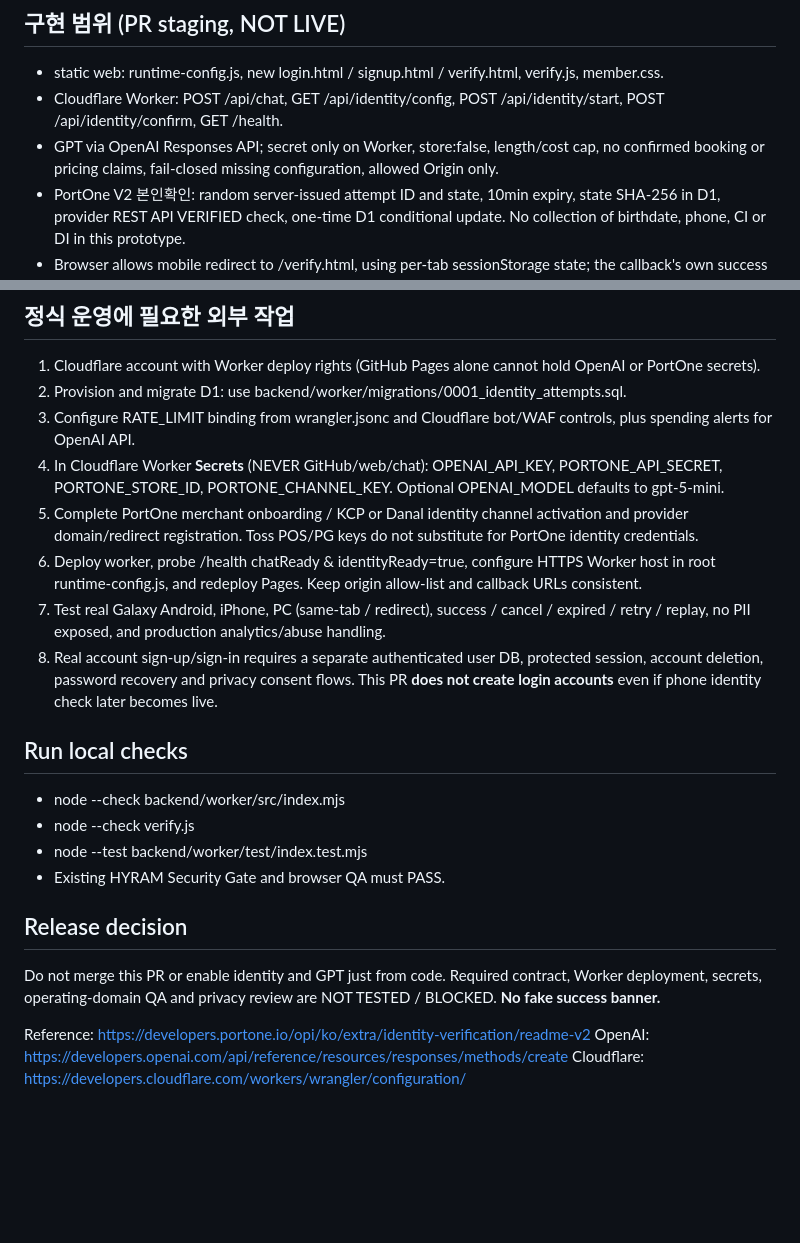
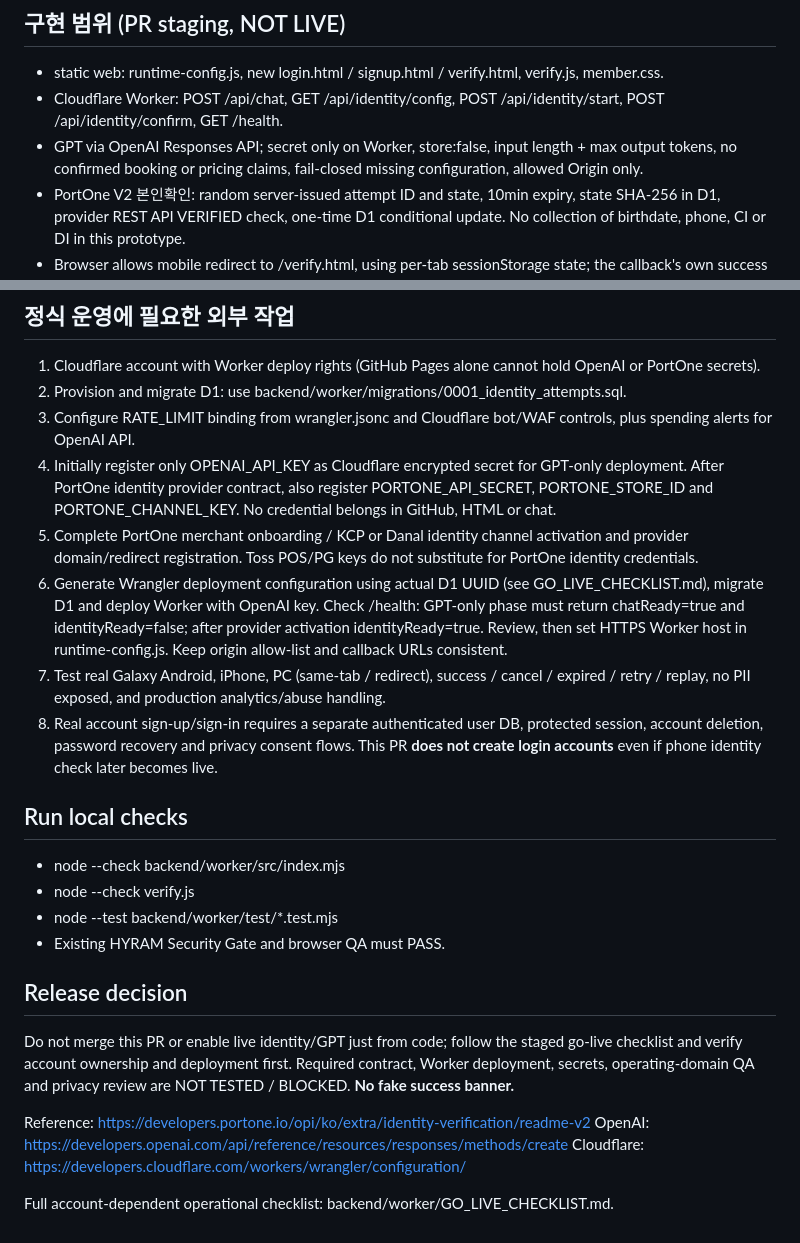
Before and after one commit to triple0516-spec/hyram-golf-site-, a Markdown page: backend/worker/README.md, 2 parts joined by grey strips. Drawn GitHub-style; blank space fills up the shorter version.

Commit message:
Align Worker README with contract-independent GPT rollout and safe Cloudflare prep

```diff
--- a/backend/worker/README.md
+++ b/backend/worker/README.md
@@ -3,7 +3,7 @@
 ## 구현 범위 (PR staging, NOT LIVE)
 - static web: runtime-config.js, new login.html / signup.html / verify.html, verify.js, member.css.
 - Cloudflare Worker: POST /api/chat, GET /api/identity/config, POST /api/identity/start, POST /api/identity/confirm, GET /health.
-- GPT via OpenAI Responses API; secret only on Worker, store:false, length/cost cap, no confirmed booking or pricing claims, fail-closed missing configuration, allowed Origin only.
+- GPT via OpenAI Responses API; secret only on Worker, store:false, input length + max output tokens, no confirmed booking or pricing claims, fail-closed missing configuration, allowed Origin only.
 - PortOne V2 본인확인: random server-issued attempt ID and state, 10min expiry, state SHA-256 in D1, provider REST API VERIFIED check, one-time D1 conditional update. No collection of birthdate, phone, CI or DI in this prototype.
 - Browser allows mobile redirect to /verify.html, using per-tab sessionStorage state; the callback's own success indication is never trusted.
 - Cloudflare Rate Limiting binding for pre-auth requests (10 requests / minute by edge key). Add account/WAF rate limiting and quota policies before public launch.
@@ -12,21 +12,23 @@
 1. Cloudflare account with Worker deploy rights (GitHub Pages alone cannot hold OpenAI or PortOne secrets).
 2. Provision and migrate D1: use backend/worker/migrations/0001_identity_attempts.sql.
 3. Configure RATE_LIMIT binding from wrangler.jsonc and Cloudflare bot/WAF controls, plus spending alerts for OpenAI API.
-4. In Cloudflare Worker **Secrets** (NEVER GitHub/web/chat): OPENAI_API_KEY, PORTONE_API_SECRET, PORTONE_STORE_ID, PORTONE_CHANNEL_KEY. Optional OPENAI_MODEL defaults to gpt-5-mini.
+4. Initially register only OPENAI_API_KEY as Cloudflare encrypted secret for GPT-only deployment. After PortOne identity provider contract, also register PORTONE_API_SECRET, PORTONE_STORE_ID and PORTONE_CHANNEL_KEY. No credential belongs in GitHub, HTML or chat.
 5. Complete PortOne merchant onboarding / KCP or Danal identity channel activation and provider domain/redirect registration. Toss POS/PG keys do not substitute for PortOne identity credentials.
-6. Deploy worker, probe /health chatReady & identityReady=true, configure HTTPS Worker host in root runtime-config.js, and redeploy Pages. Keep origin allow-list and callback URLs consistent.
+6. Generate Wrangler deployment configuration using actual D1 UUID (see GO_LIVE_CHECKLIST.md), migrate D1 and deploy Worker with OpenAI key. Check /health: GPT-only phase must return chatReady=true and identityReady=false; after provider activation identityReady=true. Review, then set HTTPS Worker host in runtime-config.js. Keep origin allow-list and callback URLs consistent.
 7. Test real Galaxy Android, iPhone, PC (same-tab / redirect), success / cancel / expired / retry / replay, no PII exposed, and production analytics/abuse handling.
 8. Real account sign-up/sign-in requires a separate authenticated user DB, protected session, account deletion, password recovery and privacy consent flows. This PR **does not create login accounts** even if phone identity check later becomes live.
 
 ## Run local checks
 - node --check backend/worker/src/index.mjs
 - node --check verify.js
-- node --test backend/worker/test/index.test.mjs
+- node --test backend/worker/test/*.test.mjs
 - Existing HYRAM Security Gate and browser QA must PASS.
 
 ## Release decision
-Do not merge this PR or enable identity and GPT just from code. Required contract, Worker deployment, secrets, operating-domain QA and privacy review are NOT TESTED / BLOCKED. **No fake success banner.**
+Do not merge this PR or enable live identity/GPT just from code; follow the staged go-live checklist and verify account ownership and deployment first. Required contract, Worker deployment, secrets, operating-domain QA and privacy review are NOT TESTED / BLOCKED. **No fake success banner.**
 
 Reference: https://developers.portone.io/opi/ko/extra/identity-verification/readme-v2
 OpenAI: https://developers.openai.com/api/reference/resources/responses/methods/create
 Cloudflare: https://developers.cloudflare.com/workers/wrangler/configuration/
+
+Full account-dependent operational checklist: backend/worker/GO_LIVE_CHECKLIST.md.
```
